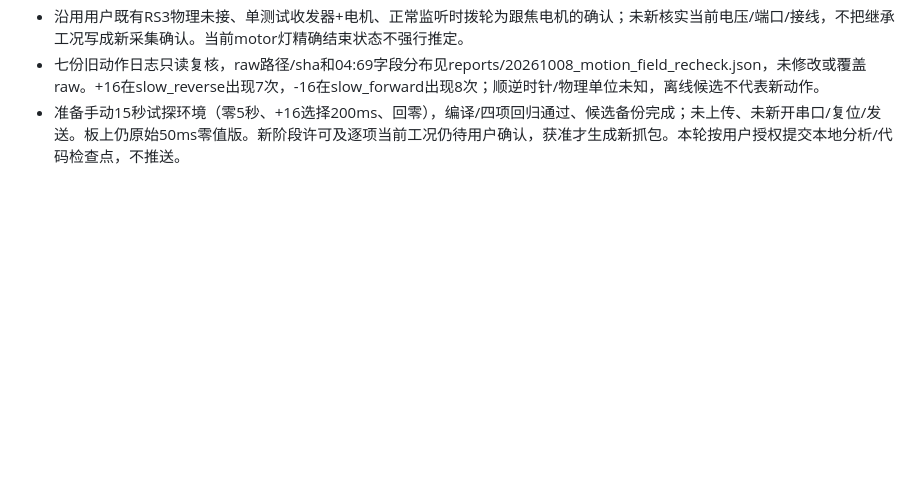
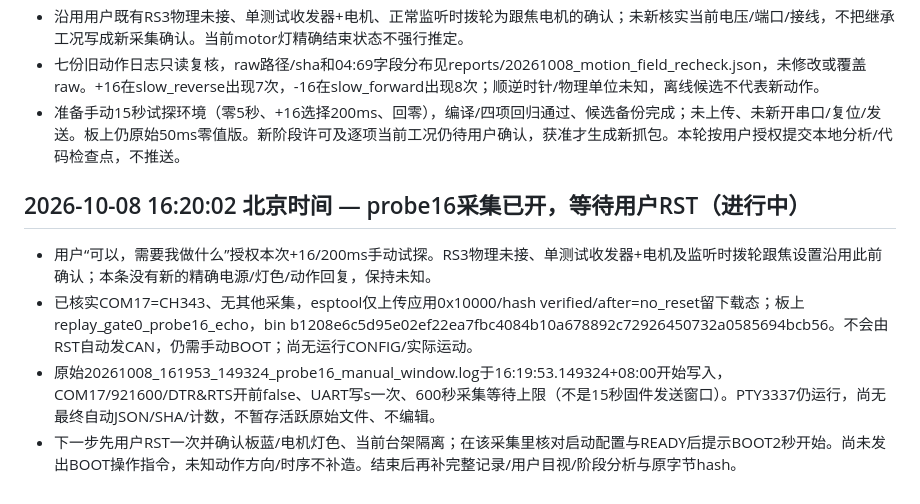
Before and after one commit to ndpyzwy-0w0/DJI-FM03-can, a Markdown page: captures/INDEX.md, the part around the change. GitHub-like rendering; blank space fills up the shorter version.

```diff
--- a/captures/INDEX.md
+++ b/captures/INDEX.md
@@ -202,3 +202,10 @@
 - 沿用用户既有RS3物理未接、单测试收发器+电机、正常监听时拨轮为跟焦电机的确认；未新核实当前电压/端口/接线，不把继承工况写成新采集确认。当前motor灯精确结束状态不强行推定。
 - 七份旧动作日志只读复核，raw路径/sha和04:69字段分布见reports/20261008_motion_field_recheck.json，未修改或覆盖raw。+16在slow_reverse出现7次，-16在slow_forward出现8次；顺逆时针/物理单位未知，离线候选不代表新动作。
 - 准备手动15秒试探环境（零5秒、+16选择200ms、回零），编译/四项回归通过、候选备份完成；未上传、未新开串口/复位/发送。板上仍原始50ms零值版。新阶段许可及逐项当前工况仍待用户确认，获准才生成新抓包。本轮按用户授权提交本地分析/代码检查点，不推送。
+
+## 2026-10-08 16:20:02 北京时间 — probe16采集已开，等待用户RST（进行中）
+
+- 用户“可以，需要我做什么”授权本次+16/200ms手动试探。RS3物理未接、单测试收发器+电机及监听时拨轮跟焦设置沿用此前确认；本条没有新的精确电源/灯色/动作回复，保持未知。
+- 已核实COM17=CH343、无其他采集，esptool仅上传应用0x10000/hash verified/after=no_reset留下载态；板上replay_gate0_probe16_echo，bin b1208e6c5d95e02ef22ea7fbc4084b10a678892c72926450732a0585694bcb56。不会由RST自动发CAN，仍需手动BOOT；尚无运行CONFIG/实际运动。
+- 原始20261008_161953_149324_probe16_manual_window.log于16:19:53.149324+08:00开始写入，COM17/921600/DTR&RTS开前false、UART写s一次、600秒采集等待上限（不是15秒固件发送窗口）。PTY3337仍运行，尚无最终自动JSON/SHA/计数，不暂存活跃原始文件、不编辑。
+- 下一步先用户RST一次并确认板蓝/电机灯色、当前台架隔离；在该采集里核对启动配置与READY后提示BOOT2秒开始。尚未发出BOOT操作指令，未知动作方向/时序不补造。结束后再补完整记录/用户目视/阶段分析与原字节hash。
```
Also changed, not shown: HANDOFF.md (+10 -0 lines), WORK_LOG.md (+9 -0 lines).
